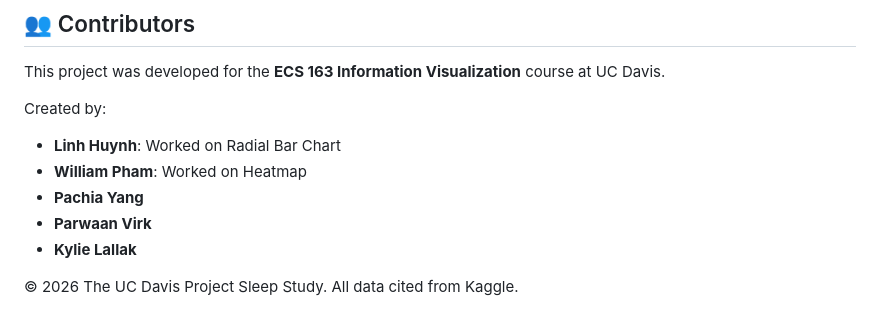
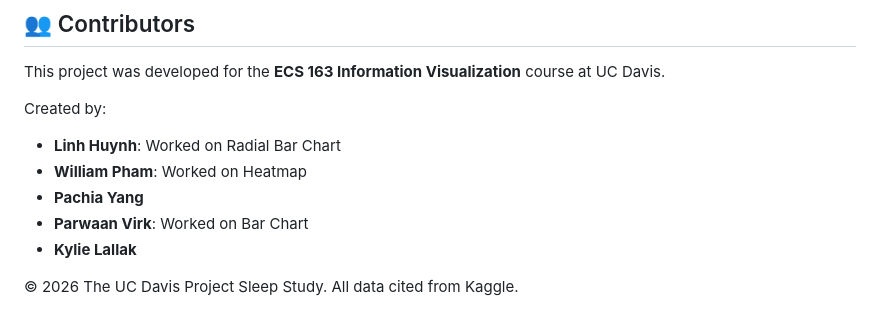
Before and after one commit to LinhHuynh2403/uni-sleep-analytics, a Markdown page: README.md, the part around the change. Rendered like a GitHub page.

Commit message:
add contribution

```diff
--- a/README.md
+++ b/README.md
@@ -95,7 +95,7 @@ Created by:
 * **Linh Huynh**: Worked on Radial Bar Chart
 * **William Pham**: Worked on Heatmap
 * **Pachia Yang**
-* **Parwaan Virk**
+* **Parwaan Virk**: Worked on Bar Chart
 * **Kylie Lallak**
 
 &copy; 2026 The UC Davis Project Sleep Study. All data cited from Kaggle.
```
